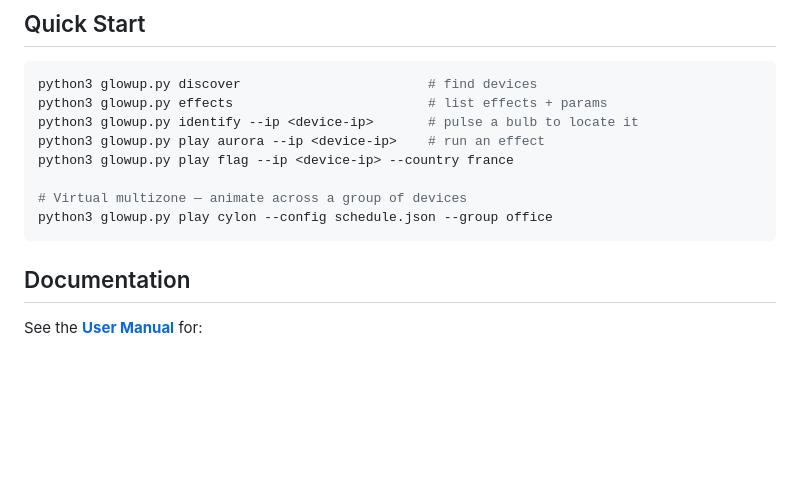
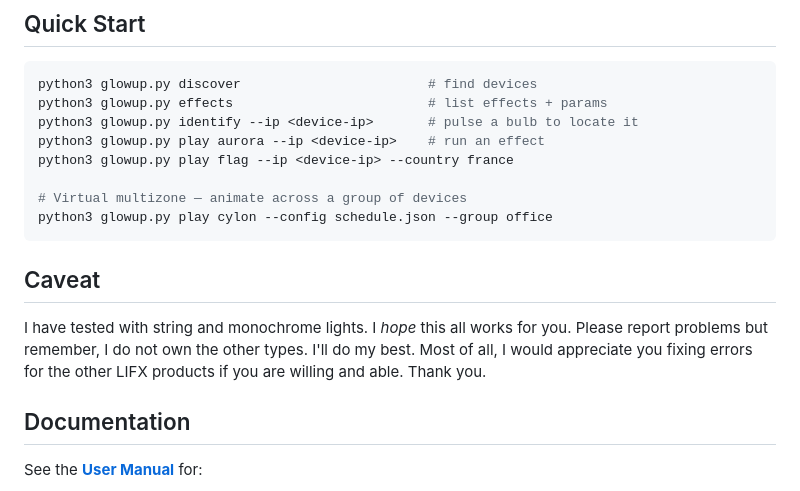
Before and after one commit to pkivolowitz/lifx, a Markdown page: README.md, the part around the change. GitHub-like rendering; blank space fills up the shorter version.

Commit message:
Added message in README indicating which products have been tested.

````diff
--- a/README.md
+++ b/README.md
@@ -32,6 +32,13 @@ python3 glowup.py play flag --ip <device-ip> --country france
 # Virtual multizone — animate across a group of devices
 python3 glowup.py play cylon --config schedule.json --group office
 ```
+
+## Caveat
+
+I have tested with string and monochrome lights. I *hope* this all works for
+you. Please report problems but remember, I do not own the other types. I'll do
+my best. Most of all, I would appreciate you fixing errors for the other LIFX
+products if you are willing and able. Thank you.
 
 ## Documentation
 
````
